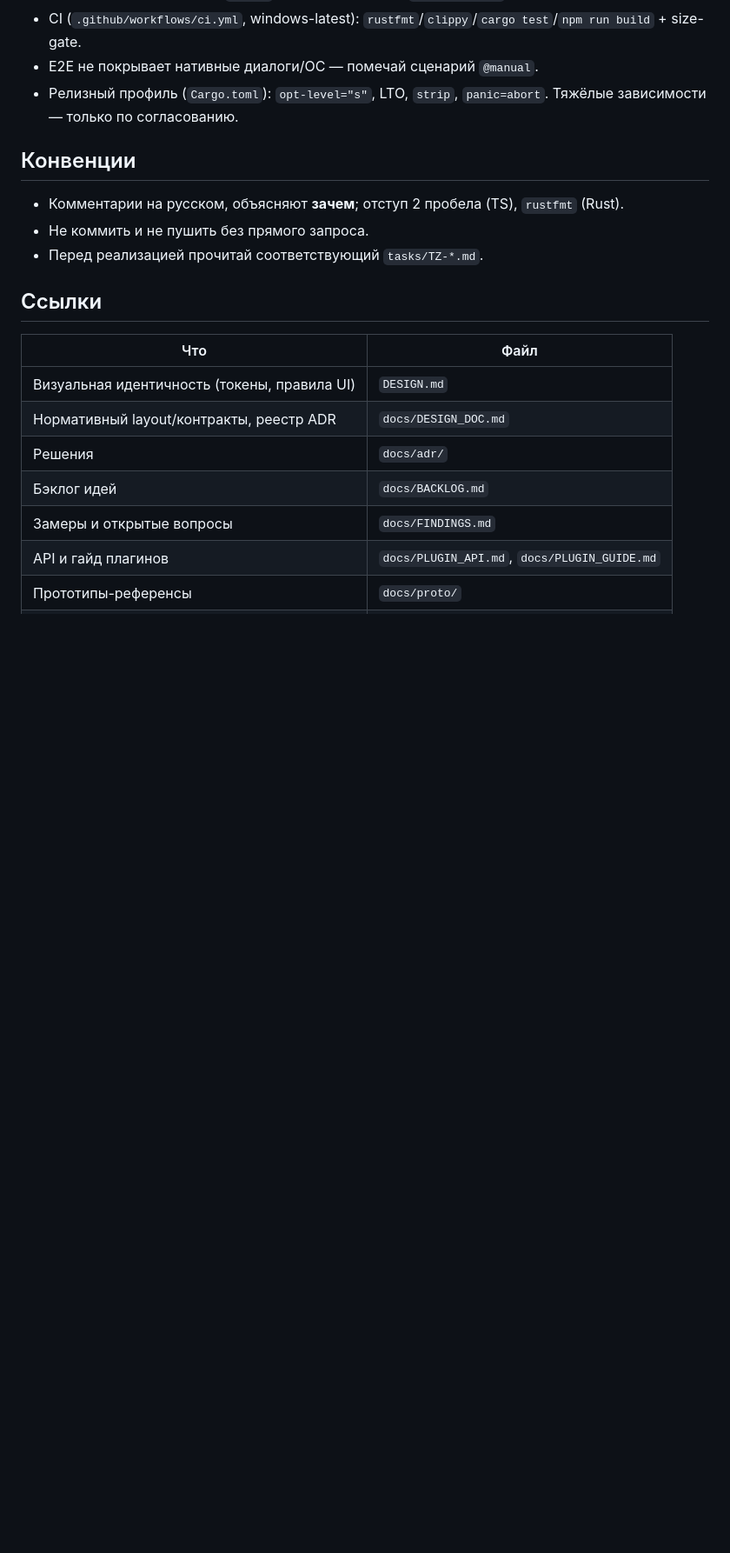
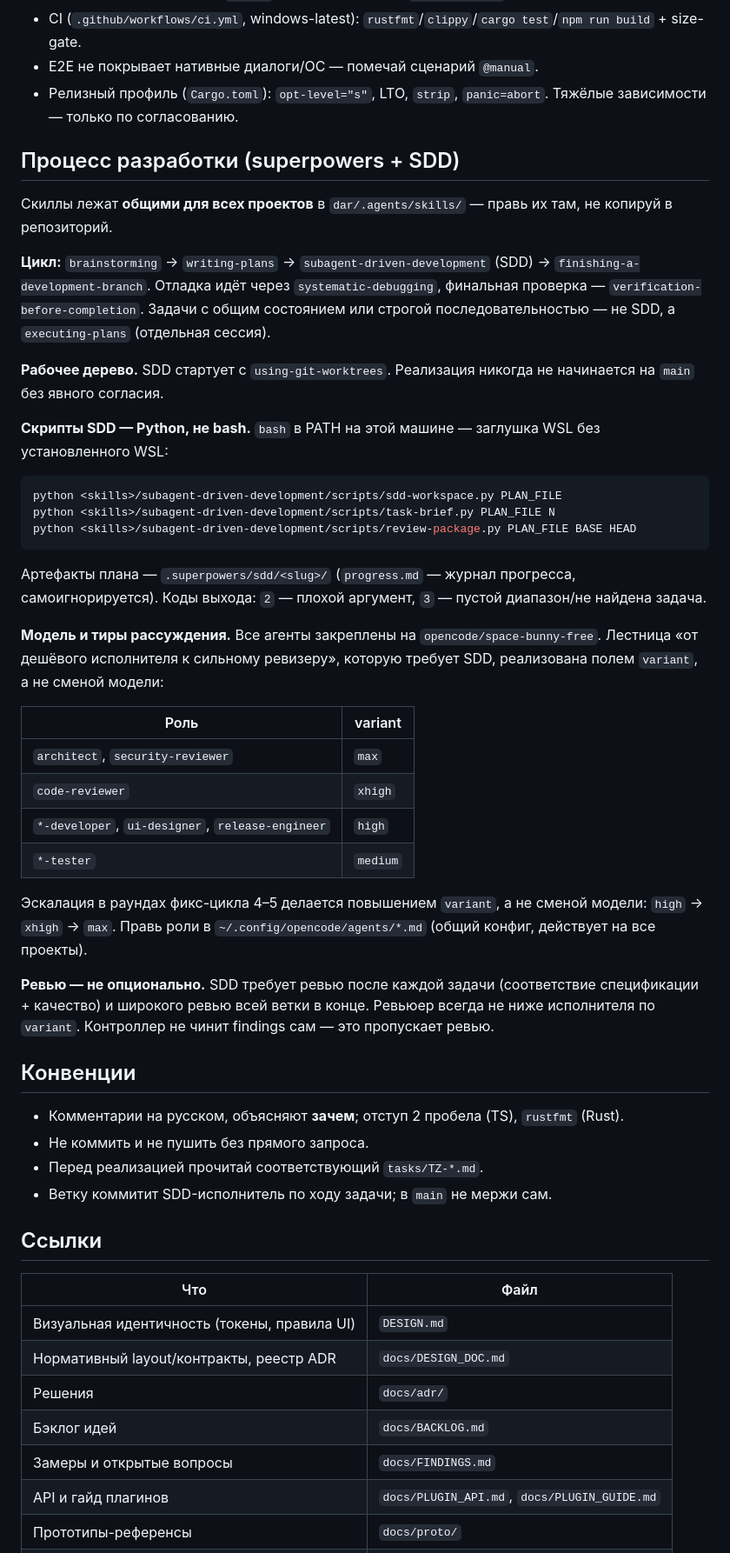
Before and after one commit to Demonss11/darmark, a Markdown page: AGENTS.md, the part around the change. Shown at 87% size. Rendered like a GitHub page; blank space fills up the shorter version.

Commit message:
docs(process): описать цикл superpowers + SDD и тиры рассуждения
Добавляет в AGENTS.md раздел о процессе разработки: цикл скиллов, порядок вызова скриптов SDD (Python вместо bash — bash в PATH это заглушка WSL), таблицу variant по ролям и правило ревью.

Инструментарий (скиллы, агенты) живёт в dar/.agents/skills и ~/.config/opencode/agents и в репозиторий не копируется.

````diff
--- a/AGENTS.md
+++ b/AGENTS.md
@@ -48,11 +48,46 @@ Tauri 2 + vanilla TypeScript/Vite + чистое Rust-ядро Markdown. Цел
 - E2E не покрывает нативные диалоги/ОС — помечай сценарий `@manual`.
 - Релизный профиль (`Cargo.toml`): `opt-level="s"`, LTO, `strip`, `panic=abort`. Тяжёлые зависимости — только по согласованию.
 
+## Процесс разработки (superpowers + SDD)
+
+Скиллы лежат **общими для всех проектов** в `dar/.agents/skills/` — правь их там, не копируй в репозиторий.
+
+**Цикл:** `brainstorming` → `writing-plans` → `subagent-driven-development` (SDD) → `finishing-a-development-branch`.
+Отладка идёт через `systematic-debugging`, финальная проверка — `verification-before-completion`.
+Задачи с общим состоянием или строгой последовательностью — не SDD, а `executing-plans` (отдельная сессия).
+
+**Рабочее дерево.** SDD стартует с `using-git-worktrees`. Реализация никогда не начинается на `main` без явного согласия.
+
+**Скрипты SDD — Python, не bash.** `bash` в PATH на этой машине — заглушка WSL без установленного WSL:
+
+```bash
+python <skills>/subagent-driven-development/scripts/sdd-workspace.py PLAN_FILE
+python <skills>/subagent-driven-development/scripts/task-brief.py PLAN_FILE N
+python <skills>/subagent-driven-development/scripts/review-package.py PLAN_FILE BASE HEAD
+```
+
+Артефакты плана — `.superpowers/sdd/<slug>/` (`progress.md` — журнал прогресса, самoигнорируется). Коды выхода: `2` — плохой аргумент, `3` — пустой диапазон/не найдена задача.
+
+**Модель и тиры рассуждения.** Все агенты закреплены на `opencode/space-bunny-free`. Лестница «от дешёвого исполнителя к сильному ревизеру», которую требует SDD, реализована полем `variant`, а не сменой модели:
+
+| Роль | variant |
+| --- | --- |
+| `architect`, `security-reviewer` | `max` |
+| `code-reviewer` | `xhigh` |
+| `*-developer`, `ui-designer`, `release-engineer` | `high` |
+| `*-tester` | `medium` |
+
+Эскалация в раундах фикс-цикла 4–5 делается повышением `variant`, а не сменой модели: `high` → `xhigh` → `max`.
+Правь роли в `~/.config/opencode/agents/*.md` (общий конфиг, действует на все проекты).
+
+**Ревью — не опционально.** SDD требует ревью после каждой задачи (соответствие спецификации + качество) и широкого ревью всей ветки в конце. Ревьюер всегда не ниже исполнителя по `variant`. Контроллер не чинит findings сам — это пропускает ревью.
+
 ## Конвенции
 
 - Комментарии на русском, объясняют **зачем**; отступ 2 пробела (TS), `rustfmt` (Rust).
 - Не коммить и не пушить без прямого запроса.
 - Перед реализацией прочитай соответствующий `tasks/TZ-*.md`.
+- Ветку коммитит SDD-исполнитель по ходу задачи; в `main` не мержи сам.
 
 ## Ссылки
 
````
